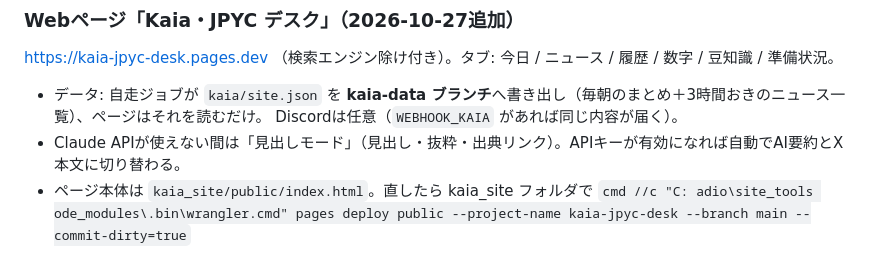
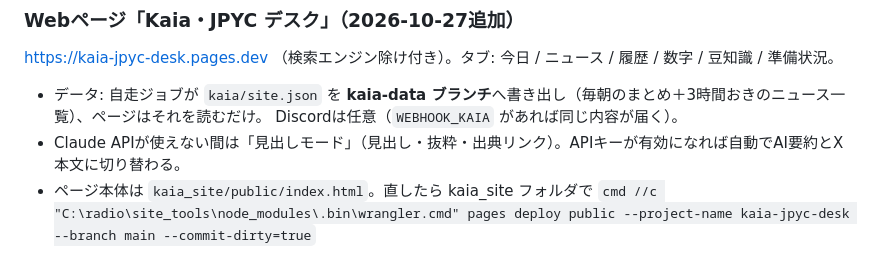
Before and after one commit to sajicosaji/crypto-news-bot, a Markdown page: README.md, the part around the change. GitHub-like rendering.

Commit message:
READMEの公開コマンドの文字化けを修正
Co-Authored-By: Claude Opus 5.5 <noreply@anthropic.com>

```diff
--- a/README.md
+++ b/README.md
@@ -425,6 +425,4 @@ https://kaia-jpyc-desk.pages.dev （検索エンジン除け付き）。タブ:
   Discordは任意（`WEBHOOK_KAIA` があれば同じ内容が届く）。
 - Claude APIが使えない間は「見出しモード」（見出し・抜粋・出典リンク）。APIキーが有効になれば自動でAI要約とX本文に切り替わる。
 - ページ本体は `kaia_site/public/index.html`。直したら kaia_site フォルダで
-  `cmd //c "C:
-adio\site_tools
-ode_modules\.bin\wrangler.cmd" pages deploy public --project-name kaia-jpyc-desk --branch main --commit-dirty=true`
+  `cmd //c "C:\radio\site_tools\node_modules\.bin\wrangler.cmd" pages deploy public --project-name kaia-jpyc-desk --branch main --commit-dirty=true`
```
